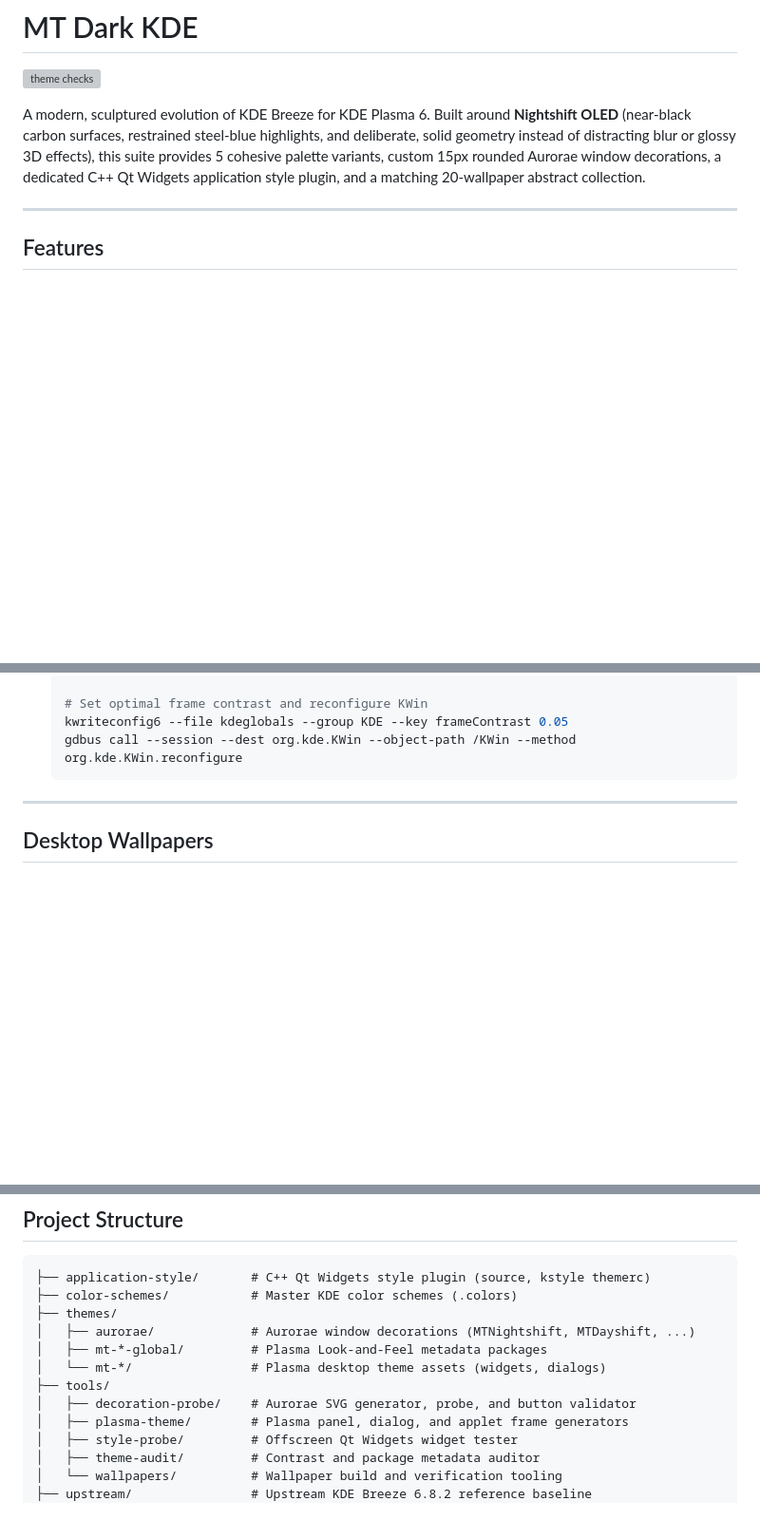
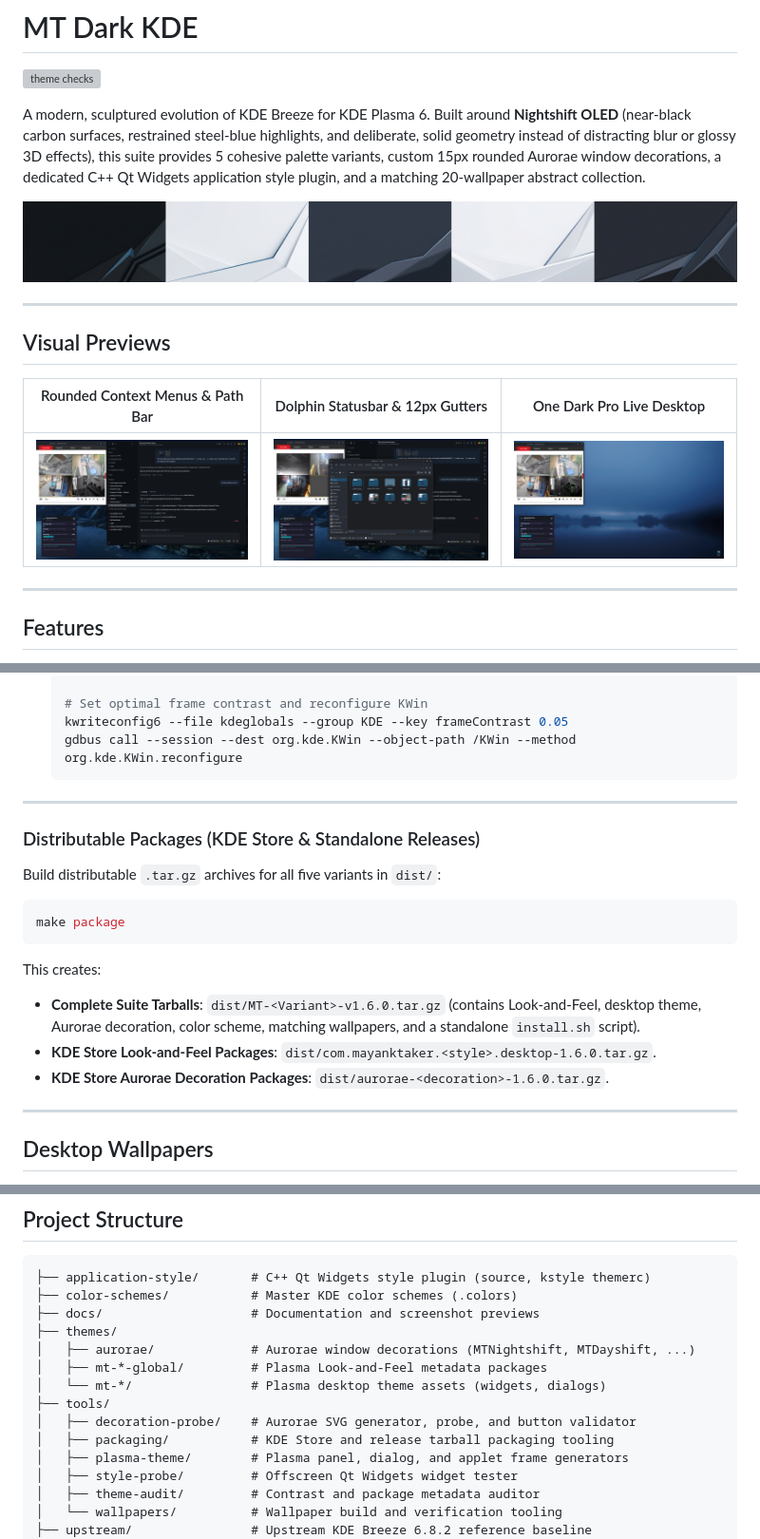
Before and after one commit to Mayanktaker/MT-Nightshift-KDE, a Markdown page: README.md, 3 parts joined by grey strips. Shown at 95% size. Rendered like a GitHub page; pictures changed too: docs/screenshots/preview-desktop-odp.png (added), docs/screenshots/preview-dolphin.png (added), docs/screenshots/preview-menu.png (added); blank space fills up the shorter version; grey boxes are pictures that could not be loaded.

````diff
--- a/README.md
+++ b/README.md
@@ -5,6 +5,16 @@
 [![theme checks](https://github.com/Mayanktaker/MT-Nightshift-KDE/actions/workflows/checks.yml/badge.svg)](https://github.com/Mayanktaker/MT-Nightshift-KDE/actions/workflows/checks.yml)
 
 A modern, sculptured evolution of KDE Breeze for KDE Plasma 6. Built around **Nightshift OLED** (near-black carbon surfaces, restrained steel-blue highlights, and deliberate, solid geometry instead of distracting blur or glossy 3D effects), this suite provides 5 cohesive palette variants, custom 15px rounded Aurorae window decorations, a dedicated C++ Qt Widgets application style plugin, and a matching 20-wallpaper abstract collection.
+
+![MT Dark KDE Wallpaper Palette](docs/screenshots/preview-wallpapers.png)
+
+---
+
+## Visual Previews
+
+| Rounded Context Menus & Path Bar | Dolphin Statusbar & 12px Gutters | One Dark Pro Live Desktop |
+|---|---|---|
+| ![Rounded Menus](docs/screenshots/preview-menu.png) | ![Dolphin Widgets](docs/screenshots/preview-dolphin.png) | ![One Dark Pro](docs/screenshots/preview-desktop-odp.png) |
 
 ---
 
@@ -131,6 +141,21 @@ If you prefer installing components manually without the `Makefile`:
 
 ---
 
+### Distributable Packages (KDE Store & Standalone Releases)
+
+Build distributable `.tar.gz` archives for all five variants in `dist/`:
+
+```bash
+make package
+```
+
+This creates:
+- **Complete Suite Tarballs**: `dist/MT-<Variant>-v1.6.0.tar.gz` (contains Look-and-Feel, desktop theme, Aurorae decoration, color scheme, matching wallpapers, and a standalone `install.sh` script).
+- **KDE Store Look-and-Feel Packages**: `dist/com.mayanktaker.<style>.desktop-1.6.0.tar.gz`.
+- **KDE Store Aurorae Decoration Packages**: `dist/aurorae-<decoration>-1.6.0.tar.gz`.
+
+---
+
 ## Desktop Wallpapers
 
 The `Wallpapers/` directory contains 20 minimal, text-free abstract wallpapers specifically composed and color-matched for each theme variant:
@@ -185,12 +210,14 @@ make verify-live VARIANT=nightshift
 ```
 ├── application-style/       # C++ Qt Widgets style plugin (source, kstyle themerc)
 ├── color-schemes/           # Master KDE color schemes (.colors)
+├── docs/                    # Documentation and screenshot previews
 ├── themes/
 │   ├── aurorae/             # Aurorae window decorations (MTNightshift, MTDayshift, ...)
 │   ├── mt-*-global/         # Plasma Look-and-Feel metadata packages
 │   └── mt-*/                # Plasma desktop theme assets (widgets, dialogs)
 ├── tools/
 │   ├── decoration-probe/    # Aurorae SVG generator, probe, and button validator
+│   ├── packaging/           # KDE Store and release tarball packaging tooling
 │   ├── plasma-theme/        # Plasma panel, dialog, and applet frame generators
 │   ├── style-probe/         # Offscreen Qt Widgets widget tester
 │   ├── theme-audit/         # Contrast and package metadata auditor
````
Also changed, not shown: AGENTS.md (+1 -1 lines), 3 other files.
